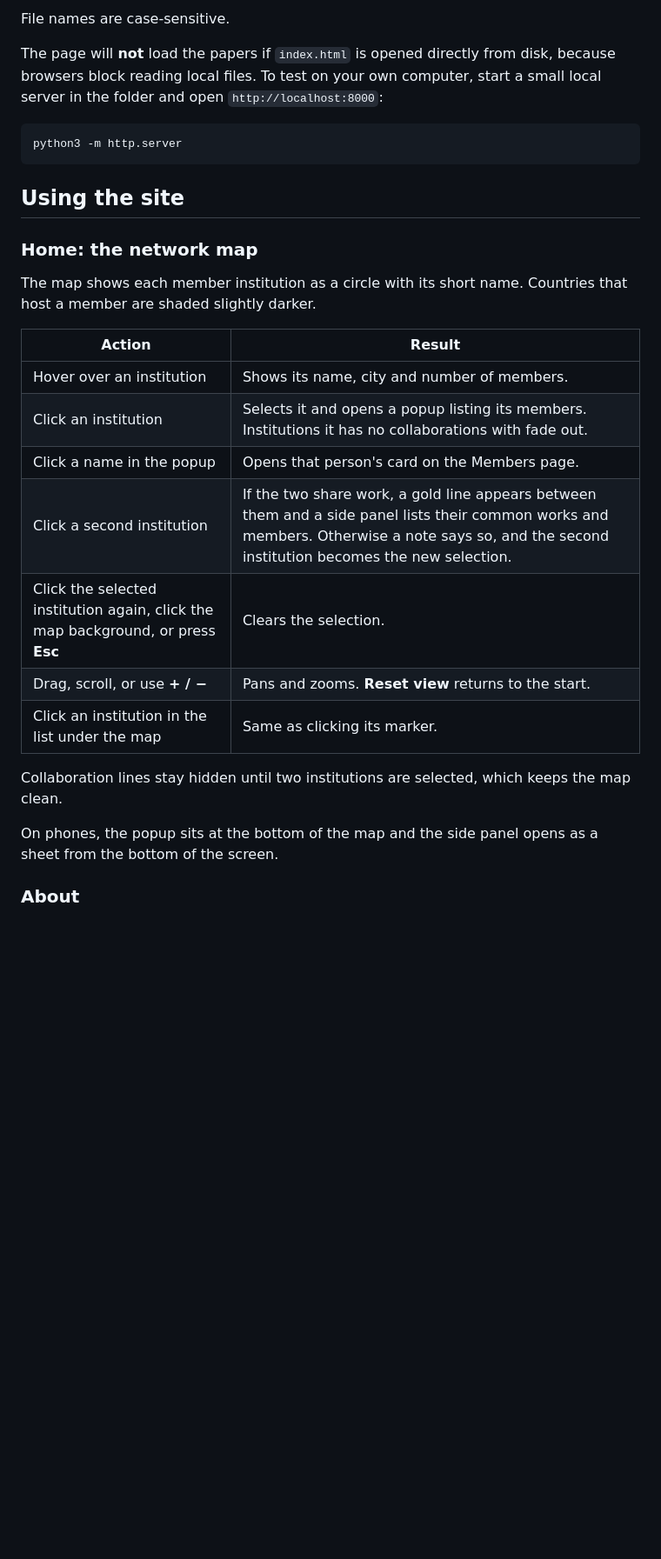
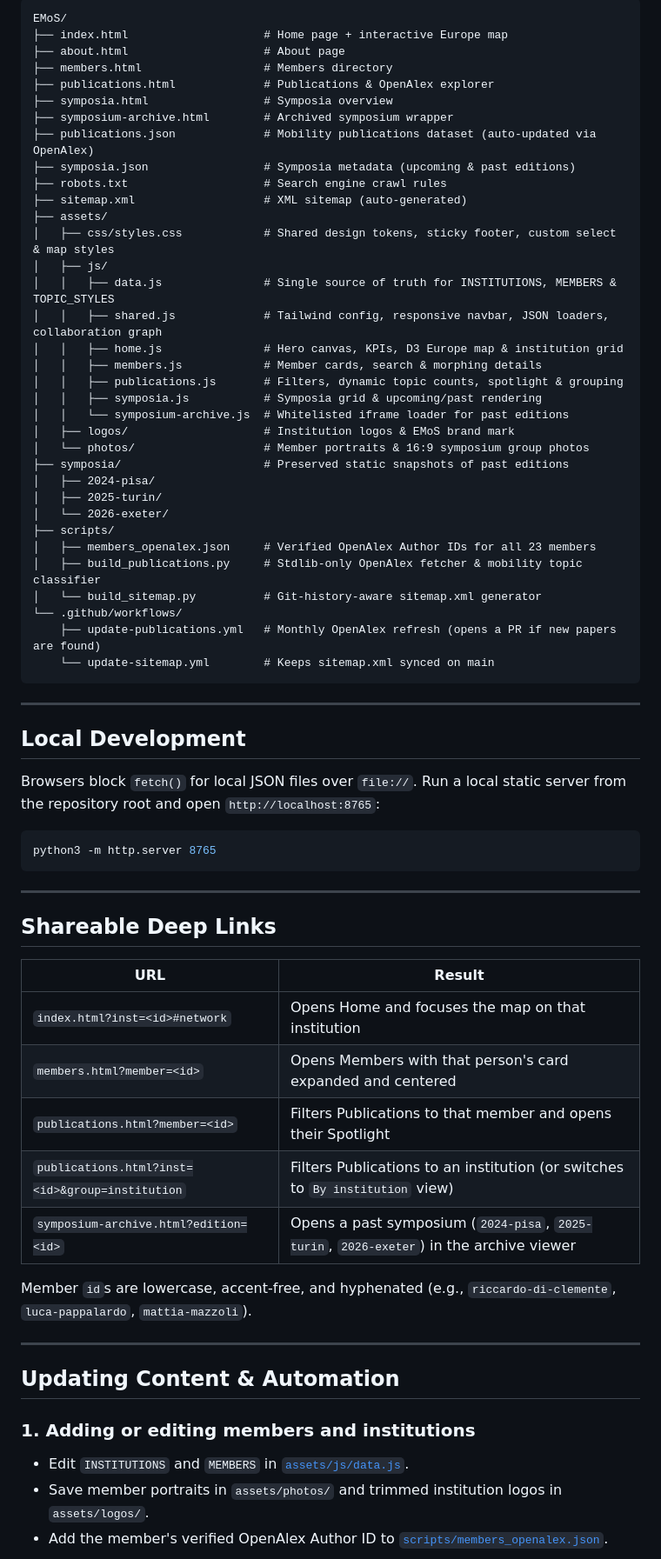
Before and after one commit to MobilityScience/EMoS, a Markdown page: README.md, the part around one of its changes. Shown at 87% size. GitHub-like rendering; blank space fills up the shorter version.

Commit message:
docs: update README.md for multi-page architecture and maintainers

````diff
--- a/README.md
+++ b/README.md
@@ -26,31 +25,71 @@ Both files must sit in the same folder.
 
-File names are case-sensitive.
+```text
+EMoS/
+├── index.html                    # Home page + interactive Europe map
+├── about.html                    # About page
+├── members.html                  # Members directory
+├── publications.html             # Publications & OpenAlex explorer
+├── symposia.html                 # Symposia overview
+├── symposium-archive.html        # Archived symposium wrapper
+├── publications.json             # Mobility publications dataset (auto-updated via OpenAlex)
+├── symposia.json                 # Symposia metadata (upcoming & past editions)
+├── robots.txt                    # Search engine crawl rules
+├── sitemap.xml                   # XML sitemap (auto-generated)
+├── assets/
+│   ├── css/styles.css            # Shared design tokens, sticky footer, custom select & map styles
+│   ├── js/
+│   │   ├── data.js               # Single source of truth for INSTITUTIONS, MEMBERS & TOPIC_STYLES
+│   │   ├── shared.js             # Tailwind config, responsive navbar, JSON loaders, collaboration graph
+│   │   ├── home.js               # Hero canvas, KPIs, D3 Europe map & institution grid
+│   │   ├── members.js            # Member cards, search & morphing details
+│   │   ├── publications.js       # Filters, dynamic topic counts, spotlight & grouping
+│   │   ├── symposia.js           # Symposia grid & upcoming/past rendering
+│   │   └── symposium-archive.js  # Whitelisted iframe loader for past editions
+│   ├── logos/                    # Institution logos & EMoS brand mark
+│   └── photos/                   # Member portraits & 16:9 symposium group photos
+├── symposia/                     # Preserved static snapshots of past editions
+│   ├── 2024-pisa/
+│   ├── 2025-turin/
+│   └── 2026-exeter/
+├── scripts/
+│   ├── members_openalex.json     # Verified OpenAlex Author IDs for all 23 members
+│   ├── build_publications.py     # Stdlib-only OpenAlex fetcher & mobility topic classifier
+│   └── build_sitemap.py          # Git-history-aware sitemap.xml generator
+└── .github/workflows/
+    ├── update-publications.yml   # Monthly OpenAlex refresh (opens a PR if new papers are found)
+    └── update-sitemap.yml        # Keeps sitemap.xml synced on main
+```
 
-The page will **not** load the papers if `index.html` is opened directly from disk, because browsers block reading local files. To test on your own computer, start a small local server in the folder and open `http://localhost:8000`:
+---
+
+## Local Development
+
+Browsers block `fetch()` for local JSON files over `file://`. Run a local static server from the repository root and open `http://localhost:8765`:
 
 ```bash
-python3 -m http.server
+python3 -m http.server 8765
 ```
 
-## Using the site
+---
 
-### Home: the network map
+## Shareable Deep Links
 
-The map shows each member institution as a circle with its short name. Countries that host a member are shaded slightly darker.
+| URL | Result |
+|---|---|
+| `index.html?inst=<id>#network` | Opens Home and focuses the map on that institution |
+| `members.html?member=<id>` | Opens Members with that person's card expanded and centered |
+| `publications.html?member=<id>` | Filters Publications to that member and opens their Spotlight |
+| `publications.html?inst=<id>&group=institution` | Filters Publications to an institution (or switches to `By institution` view) |
+| `symposium-archive.html?edition=<id>` | Opens a past symposium (`2024-pisa`, `2025-turin`, `2026-exeter`) in the archive viewer |
 
-| Action | Result |
-|---|---|
-| Hover over an institution | Shows its name, city and number of members. |
-| Click an institution | Selects it and opens a popup listing its members. Institutions it has no collaborations with fade out. |
-| Click a name in the popup | Opens that person's card on the Members page. |
-| Click a second institution | If the two share work, a gold line appears between them and a side panel lists their common works and members. Otherwise a note says so, and the second institution becomes the new selection. |
-| Click the selected institution again, click the map background, or press **Esc** | Clears the selection. |
-| Drag, scroll, or use **+ / −** | Pans and zooms. **Reset view** returns to the start. |
-| Click an institution in the list under the map | Same as clicking its marker. |
+Member `id`s are lowercase, accent-free, and hyphenated (e.g., `riccardo-di-clemente`, `luca-pappalardo`, `mattia-mazzoli`).
 
-Collaboration lines stay hidden until two institutions are selected, which keeps the map clean.
+---
 
-On phones, the popup sits at the bottom of the map and the side panel opens as a sheet from the bottom of the screen.
+## Updating Content & Automation
 
-### About
+### 1. Adding or editing members and institutions
+- Edit `INSTITUTIONS` and `MEMBERS` in [`assets/js/data.js`](assets/js/data.js).
+- Save member portraits in `assets/photos/` and trimmed institution logos in `assets/logos/`.
+- Add the member's verified OpenAlex Author ID to [`scripts/members_openalex.json`](scripts/members_openalex.json).
 
````
Also changed, not shown: other parts of README.md (+40 -147 lines).
